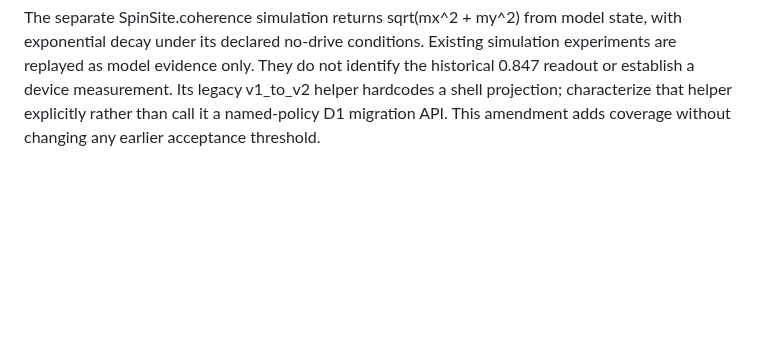
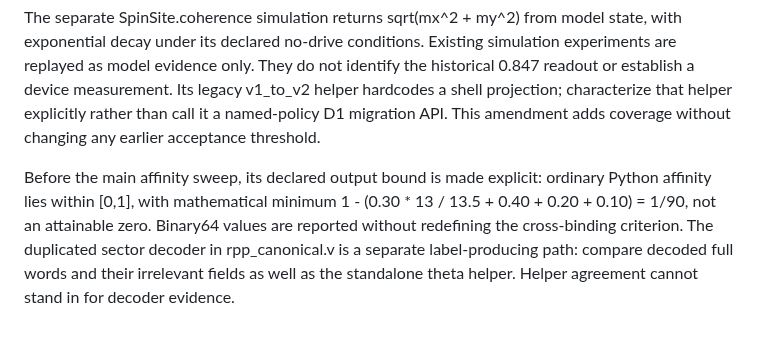
Before and after one commit to anywave/rpp-spec, a Markdown page: tools/prove_out/VERDICT_CRITERIA.md, the part around the change. GitHub-like rendering; blank space fills up the shorter version.

Commit message:
docs(prove-out): specify affinity endpoints and decoder coverage
no-test: adds source-derived acceptance specificity before those native runs

```diff
--- a/tools/prove_out/VERDICT_CRITERIA.md
+++ b/tools/prove_out/VERDICT_CRITERIA.md
@@ -124,3 +124,11 @@ not identify the historical 0.847 readout or establish a device measurement.
 Its legacy v1_to_v2 helper hardcodes a shell projection; characterize that
 helper explicitly rather than call it a named-policy D1 migration API.
 This amendment adds coverage without changing any earlier acceptance threshold.
+
+Before the main affinity sweep, its declared output bound is made explicit:
+ordinary Python affinity lies within [0,1], with mathematical minimum
+1 - (0.30 * 13 / 13.5 + 0.40 + 0.20 + 0.10) = 1/90, not an attainable zero.
+Binary64 values are reported without redefining the cross-binding criterion.
+The duplicated sector decoder in rpp_canonical.v is a separate label-producing
+path: compare decoded full words and their irrelevant fields as well as the
+standalone theta helper. Helper agreement cannot stand in for decoder evidence.
```
